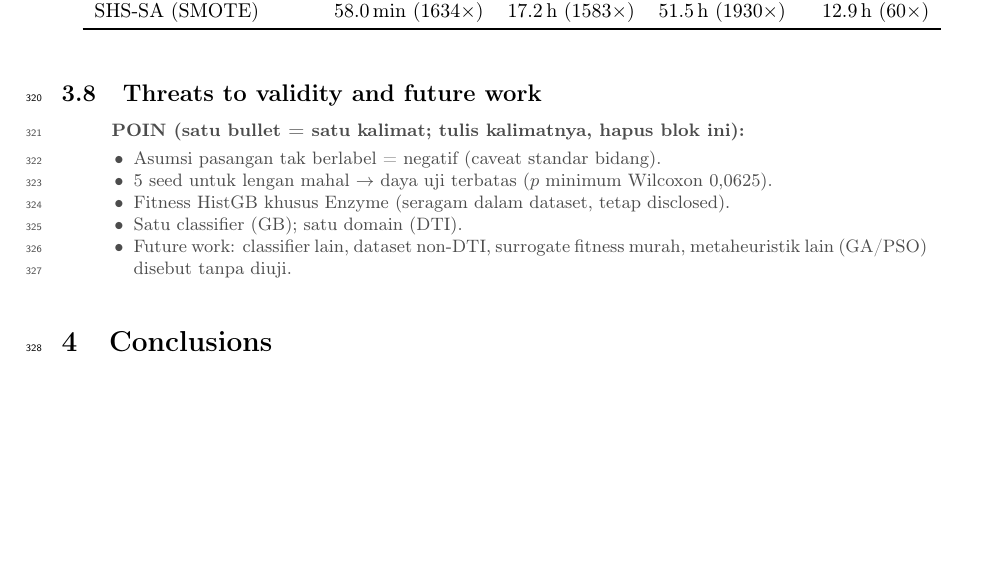
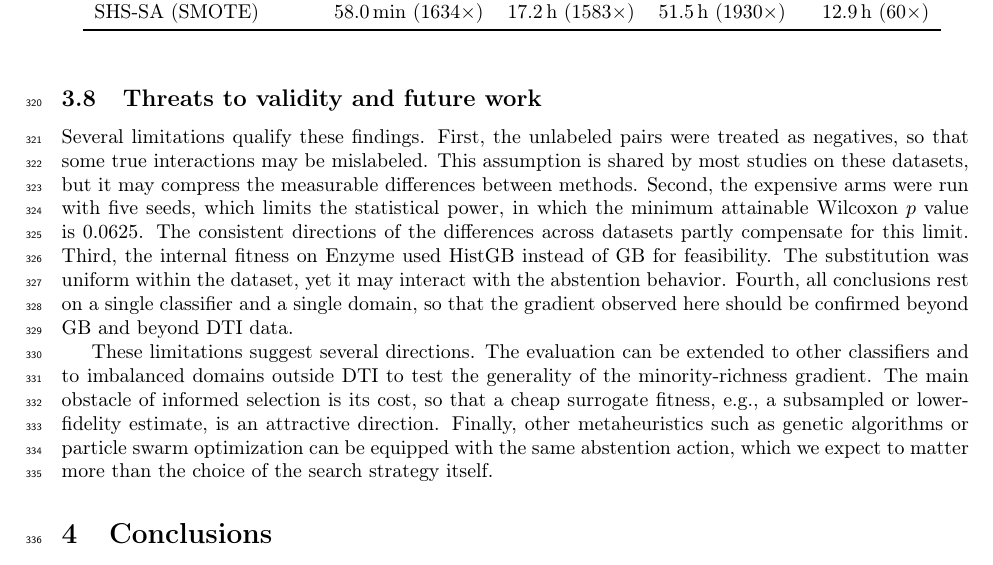
Before and after one commit to ismankrn/aco-shs, a LaTeX paper (manuscript/latex/main.tex): part of page 13 of 16, cut so that both start at the same text, the shorter picture padded with empty space. Compiled offline with pdfLaTeX.

Commit message:
Draft the threats-to-validity and future-work narrative (3.8)
Co-Authored-By: Claude Fable 5 <noreply@anthropic.com>

```diff
--- a/manuscript/latex/main.tex
+++ b/manuscript/latex/main.tex
@@ -809,16 +809,30 @@ dataset.}
 
 % =========================================================================
 \subsection{Threats to validity and future work}
-\begin{poin}
-  \item Asumsi pasangan tak berlabel = negatif (caveat standar bidang).
-  \item 5 seed untuk lengan mahal $\rightarrow$ daya uji terbatas
-        ($p$ minimum Wilcoxon 0,0625).
-  \item Fitness HistGB khusus Enzyme (seragam dalam dataset, tetap
-        disclosed).
-  \item Satu classifier (GB); satu domain (DTI).
-  \item Future work: classifier lain, dataset non-DTI, surrogate fitness
-        murah, metaheuristik lain (GA/PSO) disebut tanpa diuji.
-\end{poin}
+% [Draf narasi — menunggu validasi penulis]
+Several limitations qualify these findings. First, the unlabeled pairs
+were treated as negatives, so that some true interactions may be
+mislabeled. This assumption is shared by most studies on these datasets,
+but it may compress the measurable differences between methods. Second,
+the expensive arms were run with five seeds, which limits the
+statistical power, in which the minimum attainable Wilcoxon $p$ value is
+0.0625. The consistent directions of the differences across datasets
+partly compensate for this limit. Third, the internal fitness on Enzyme
+used HistGB instead of GB for feasibility. The substitution was uniform
+within the dataset, yet it may interact with the abstention behavior.
+Fourth, all conclusions rest on a single classifier and a single domain,
+so that the gradient observed here should be confirmed beyond GB and
+beyond DTI data.
+
+These limitations suggest several directions. The evaluation can be
+extended to other classifiers and to imbalanced domains outside DTI to
+test the generality of the minority-richness gradient. The main obstacle
+of informed selection is its cost, so that a cheap surrogate fitness,
+e.g., a subsampled or lower-fidelity estimate, is an attractive
+direction. Finally, other metaheuristics such as genetic algorithms or
+particle swarm optimization can be equipped with the same abstention
+action, which we expect to matter more than the choice of the search
+strategy itself.
 
 % =========================================================================
 \section{Conclusions}
```
